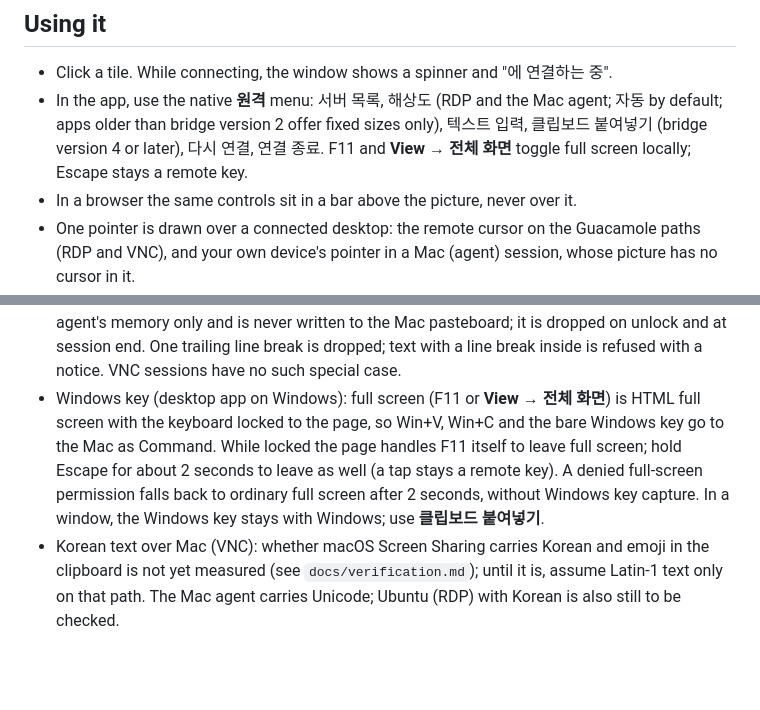
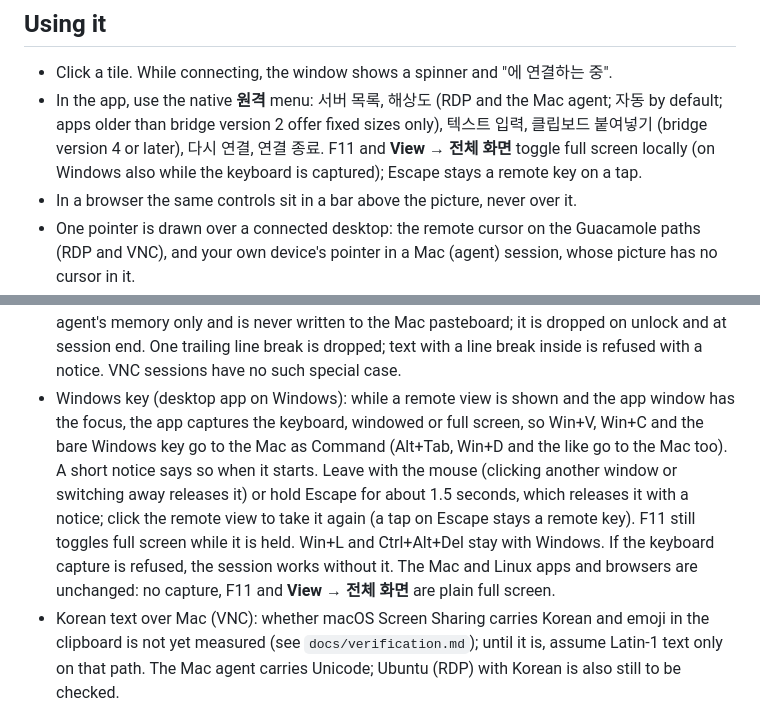
Before and after one commit to WONJUNE-LEE/gome-remote, a Markdown page: README.md, 2 parts joined by grey strips. Rendered like a GitHub page; blank space fills up the shorter version.

```diff
--- a/README.md
+++ b/README.md
@@ -290,7 +290,8 @@ Open the same address in a browser for the identical screen.
 - Click a tile. While connecting, the window shows a spinner and "<name>에 연결하는 중".
 - In the app, use the native **원격** menu: 서버 목록, 해상도 (RDP and the Mac agent; 자동 by default; apps older than bridge version 2 offer fixed sizes only), 텍스트 입력,
   클립보드 붙여넣기 (bridge version 4 or later), 다시 연결, 연결 종료. F11 and
-  **View → 전체 화면** toggle full screen locally; Escape stays a remote key.
+  **View → 전체 화면** toggle full screen locally (on Windows also while the keyboard is
+  captured); Escape stays a remote key on a tap.
 - In a browser the same controls sit in a bar above the picture, never over it.
 - One pointer is drawn over a connected desktop: the remote cursor on the Guacamole paths (RDP
   and VNC), and your own device's pointer in a Mac (agent) session, whose picture has no cursor in it.
@@ -334,12 +335,15 @@ Open the same address in a browser for the identical screen.
   agent's memory only and is never written to the Mac pasteboard; it is dropped on unlock and
   at session end. One trailing line break is dropped; text with a line break inside is refused
   with a notice. VNC sessions have no such special case.
-- Windows key (desktop app on Windows): full screen (F11 or **View → 전체 화면**) is HTML full
-  screen with the keyboard locked to the page, so Win+V, Win+C and the bare Windows key go to
-  the Mac as Command. While locked the page handles F11 itself to leave full screen; hold
-  Escape for about 2 seconds to leave as well (a tap stays a remote key). A denied full-screen
-  permission falls back to ordinary full screen after 2 seconds, without Windows key capture.
-  In a window, the Windows key stays with Windows; use **클립보드 붙여넣기**.
+- Windows key (desktop app on Windows): while a remote view is shown and the app window has the
+  focus, the app captures the keyboard, windowed or full screen, so Win+V, Win+C and the bare
+  Windows key go to the Mac as Command (Alt+Tab, Win+D and the like go to the Mac too). A short
+  notice says so when it starts. Leave with the mouse (clicking another window or switching
+  away releases it) or hold Escape for about 1.5 seconds, which releases it with a notice;
+  click the remote view to take it again (a tap on Escape stays a remote key). F11 still
+  toggles full screen while it is held. Win+L and Ctrl+Alt+Del stay with Windows. If the
+  keyboard capture is refused, the session works without it. The Mac and Linux apps and
+  browsers are unchanged: no capture, F11 and **View → 전체 화면** are plain full screen.
 - Korean text over Mac (VNC): whether macOS Screen Sharing carries Korean and emoji in the
   clipboard is not yet measured (see `docs/verification.md`); until it is, assume Latin-1 text
   only on that path. The Mac agent carries Unicode; Ubuntu (RDP) with Korean is also still to be checked.
```
Also changed, not shown: docs/mac-agent-spec.md (+6 -4 lines), docs/verification.md (+16 -10 lines).
